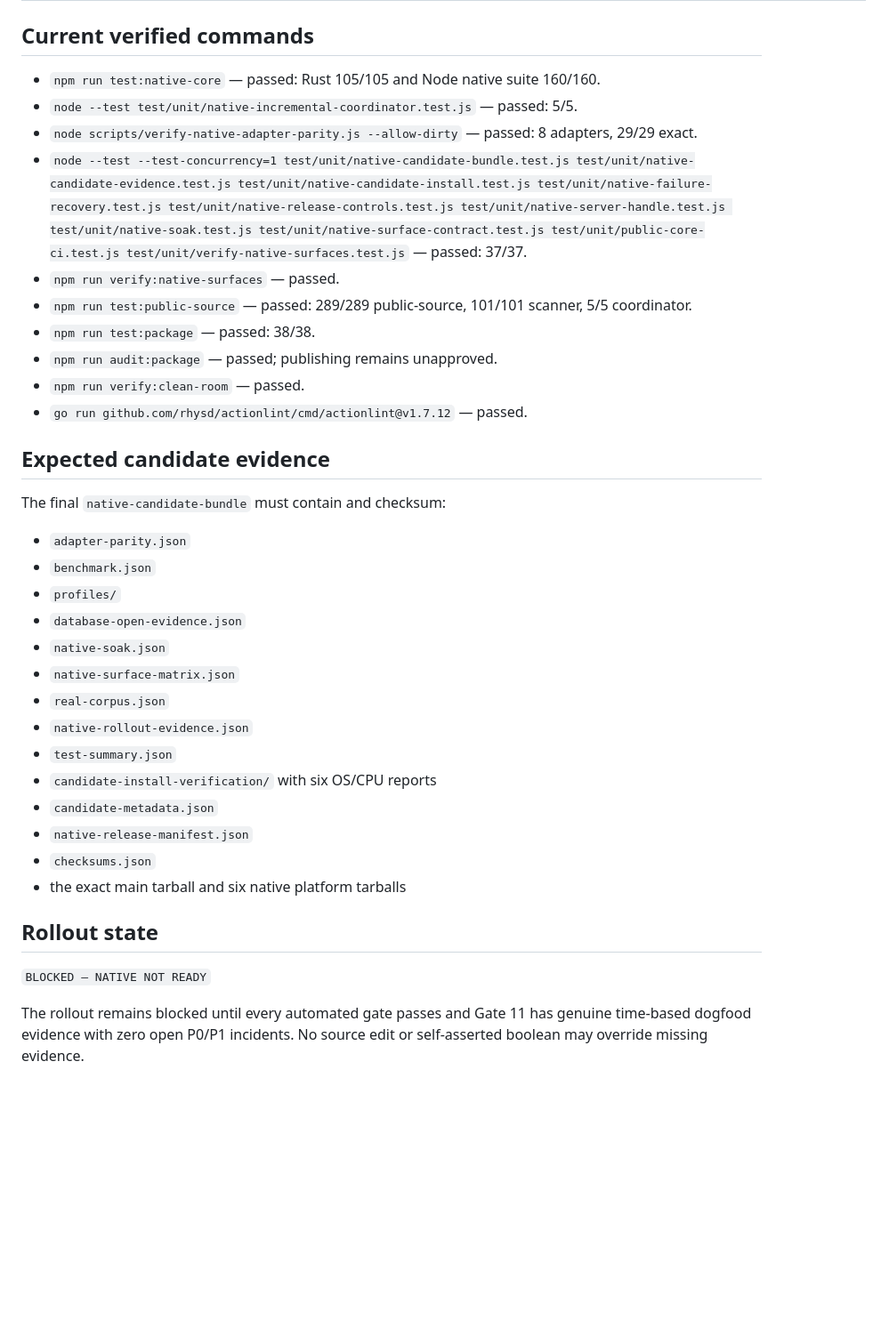
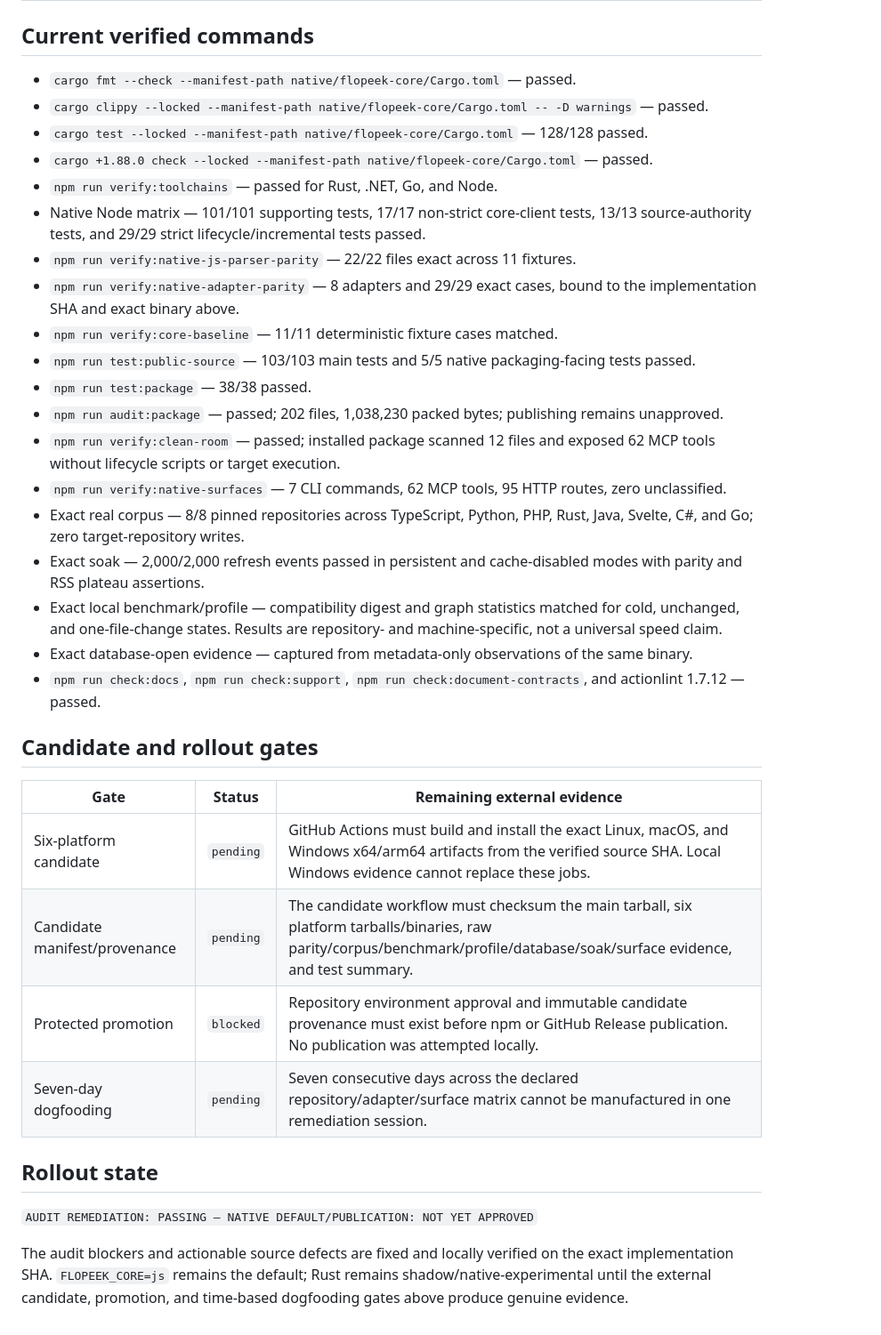
Before and after one commit to badsleepyday/flopeek, a Markdown page: docs/native-core-completion.md, the part around one of its changes. Shown at 89% size. Drawn GitHub-style; blank space fills up the shorter version.

Commit message:
docs(native): attest audit remediation evidence

```diff
--- a/docs/native-core-completion.md
+++ b/docs/native-core-completion.md
@@ -27,38 +34,40 @@ This document is the machine-verification index for the Native Core final stabil
 
 ## Current verified commands
 
-- `npm run test:native-core` — passed: Rust 105/105 and Node native suite 160/160.
-- `node --test test/unit/native-incremental-coordinator.test.js` — passed: 5/5.
-- `node scripts/verify-native-adapter-parity.js --allow-dirty` — passed: 8 adapters, 29/29 exact.
-- `node --test --test-concurrency=1 test/unit/native-candidate-bundle.test.js test/unit/native-candidate-evidence.test.js test/unit/native-candidate-install.test.js test/unit/native-failure-recovery.test.js test/unit/native-release-controls.test.js test/unit/native-server-handle.test.js test/unit/native-soak.test.js test/unit/native-surface-contract.test.js test/unit/public-core-ci.test.js test/unit/verify-native-surfaces.test.js` — passed: 37/37.
-- `npm run verify:native-surfaces` — passed.
-- `npm run test:public-source` — passed: 289/289 public-source, 101/101 scanner, 5/5 coordinator.
-- `npm run test:package` — passed: 38/38.
-- `npm run audit:package` — passed; publishing remains unapproved.
-- `npm run verify:clean-room` — passed.
-- `go run github.com/rhysd/actionlint/cmd/actionlint@v1.7.12` — passed.
+- `cargo fmt --check --manifest-path native/flopeek-core/Cargo.toml` — passed.
+- `cargo clippy --locked --manifest-path native/flopeek-core/Cargo.toml -- -D warnings` — passed.
+- `cargo test --locked --manifest-path native/flopeek-core/Cargo.toml` — 128/128 passed.
+- `cargo +1.88.0 check --locked --manifest-path native/flopeek-core/Cargo.toml` — passed.
+- `npm run verify:toolchains` — passed for Rust, .NET, Go, and Node.
+- Native Node matrix — 101/101 supporting tests, 17/17 non-strict core-client tests, 13/13 source-authority tests, and 29/29 strict lifecycle/incremental tests passed.
+- `npm run verify:native-js-parser-parity` — 22/22 files exact across 11 fixtures.
+- `npm run verify:native-adapter-parity` — 8 adapters and 29/29 exact cases, bound to the implementation SHA and exact binary above.
+- `npm run verify:core-baseline` — 11/11 deterministic fixture cases matched.
+- `npm run test:public-source` — 103/103 main tests and 5/5 native packaging-facing tests passed.
+- `npm run test:package` — 38/38 passed.
+- `npm run audit:package` — passed; 202 files, 1,038,230 packed bytes; publishing remains unapproved.
+- `npm run verify:clean-room` — passed; installed package scanned 12 files and exposed 62 MCP tools without lifecycle scripts or target execution.
+- `npm run verify:native-surfaces` — 7 CLI commands, 62 MCP tools, 95 HTTP routes, zero unclassified.
+- Exact real corpus — 8/8 pinned repositories across TypeScript, Python, PHP, Rust, Java, Svelte, C#, and Go; zero target-repository writes.
+- Exact soak — 2,000/2,000 refresh events passed in persistent and cache-disabled modes with parity and RSS plateau assertions.
+- Exact local benchmark/profile — compatibility digest and graph statistics matched for cold, unchanged, and one-file-change states. Results are repository- and machine-specific, not a universal speed claim.
+- Exact database-open evidence — captured from metadata-only observations of the same binary.
+- `npm run check:docs`, `npm run check:support`, `npm run check:document-contracts`, and actionlint 1.7.12 — passed.
 
-## Expected candidate evidence
+## Candidate and rollout gates
 
-The final `native-candidate-bundle` must contain and checksum:
-
-- `adapter-parity.json`
-- `benchmark.json`
-- `profiles/`
-- `database-open-evidence.json`
-- `native-soak.json`
-- `native-surface-matrix.json`
-- `real-corpus.json`
-- `native-rollout-evidence.json`
-- `test-summary.json`
-- `candidate-install-verification/` with six OS/CPU reports
-- `candidate-metadata.json`
-- `native-release-manifest.json`
-- `checksums.json`
-- the exact main tarball and six native platform tarballs
+| Gate | Status | Remaining external evidence |
+| --- | --- | --- |
+| Six-platform candidate | `pending` | GitHub Actions must build and install the exact Linux, macOS, and Windows x64/arm64 artifacts from the verified source SHA. Local Windows evidence cannot replace these jobs. |
+| Candidate manifest/provenance | `pending` | The candidate workflow must checksum the main tarball, six platform tarballs/binaries, raw parity/corpus/benchmark/profile/database/soak/surface evidence, and test summary. |
+| Protected promotion | `blocked` | Repository environment approval and immutable candidate provenance must exist before npm or GitHub Release publication. No publication was attempted locally. |
+| Seven-day dogfooding | `pending` | Seven consecutive days across the declared repository/adapter/surface matrix cannot be manufactured in one remediation session. |
 
 ## Rollout state
 
-`BLOCKED — NATIVE NOT READY`
+`AUDIT REMEDIATION: PASSING — NATIVE DEFAULT/PUBLICATION: NOT YET APPROVED`
 
-The rollout remains blocked until every automated gate passes and Gate 11 has genuine time-based dogfood evidence with zero open P0/P1 incidents. No source edit or self-asserted boolean may override missing evidence.
+The audit blockers and actionable source defects are fixed and locally
+verified on the exact implementation SHA. `FLOPEEK_CORE=js` remains the
+default; Rust remains shadow/native-experimental until the external candidate,
+promotion, and time-based dogfooding gates above produce genuine evidence.
```
Also changed, not shown: other parts of docs/native-core-completion.md (+27 -20 lines).
